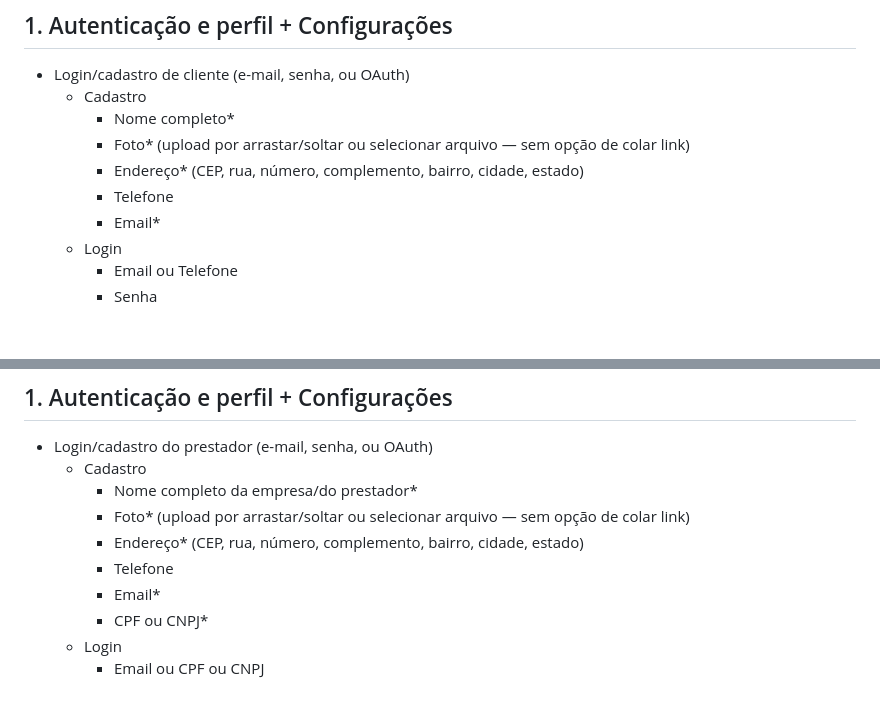
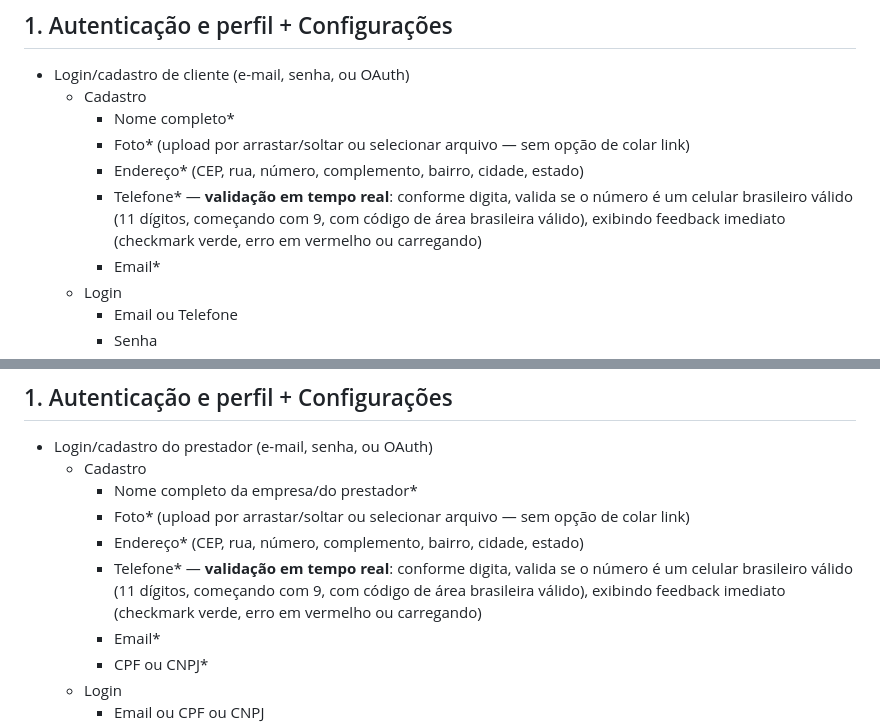
Before and after one commit to leasju/nearHand, a Markdown page: docs/prd.md, 2 parts joined by grey strips. Rendered like a GitHub page; blank space fills up the shorter version.

Commit message:
docs: update PRD with phone number validation feature
Documented real-time phone validation for client and provider registration:
- Validates Brazilian mobile format (11 digits, starts with 9)
- Checks against valid area codes
- Real-time feedback: checkmark green, error red, loading state
- Validation occurs as user types with 600ms debounce

```diff
--- a/docs/prd.md
+++ b/docs/prd.md
@@ -25,7 +25,7 @@ Usuários
     - Nome completo*
     - Foto* (upload por arrastar/soltar ou selecionar arquivo — sem opção de colar link)
     - Endereço* (CEP, rua, número, complemento, bairro, cidade, estado)
-    - Telefone
+    - Telefone* — **validação em tempo real**: conforme digita, valida se o número é um celular brasileiro válido (11 dígitos, começando com 9, com código de área brasileira válido), exibindo feedback imediato (checkmark verde, erro em vermelho ou carregando)
     - Email*
   - Login
     - Email ou Telefone
@@ -114,7 +114,7 @@ Usuários
     - Nome completo da empresa/do prestador*
     - Foto* (upload por arrastar/soltar ou selecionar arquivo — sem opção de colar link)
     - Endereço* (CEP, rua, número, complemento, bairro, cidade, estado)
-    - Telefone
+    - Telefone* — **validação em tempo real**: conforme digita, valida se o número é um celular brasileiro válido (11 dígitos, começando com 9, com código de área brasileira válido), exibindo feedback imediato (checkmark verde, erro em vermelho ou carregando)
     - Email*
     - CPF ou CNPJ*
   - Login
```
